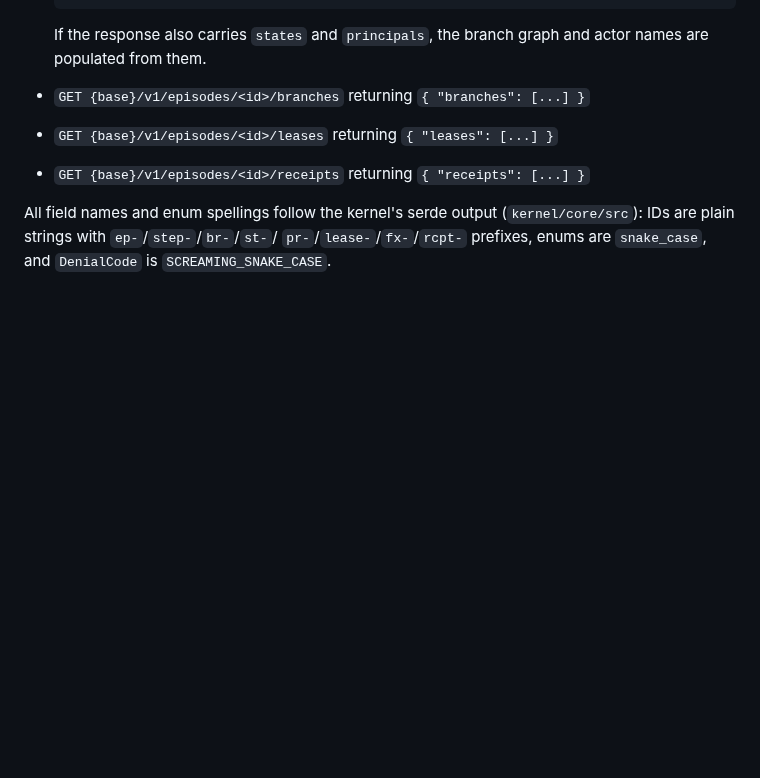
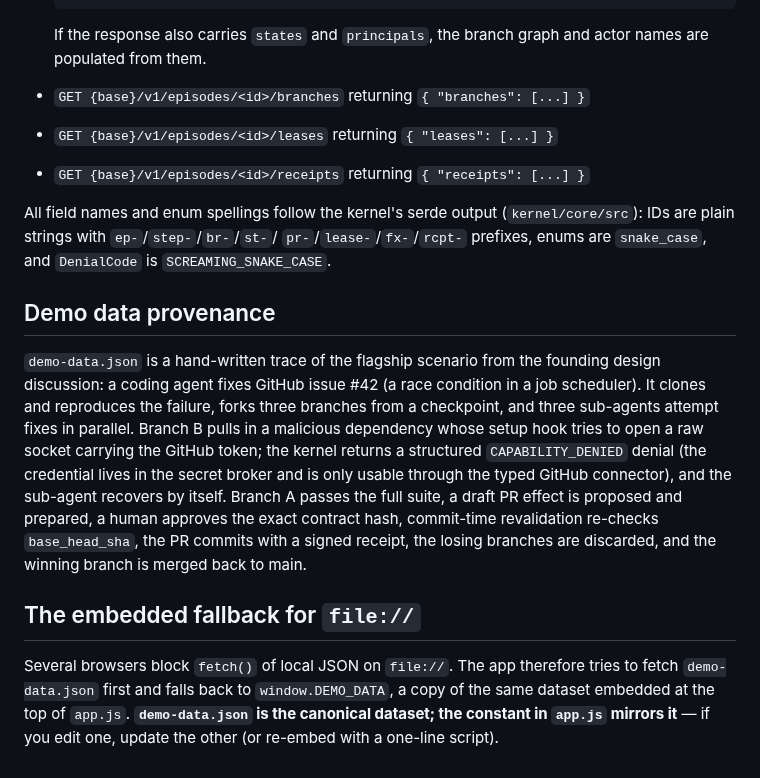
Before and after one commit to RamenSensei/AgentSandbox, a Markdown page: ui/README.md, the part around the change. GitHub-like rendering; blank space fills up the shorter version.

Commit message:
docs(ui): expand README (part 3)

```diff
--- a/ui/README.md
+++ b/ui/README.md
@@ -75,3 +75,26 @@ All field names and enum spellings follow the kernel's serde output
 (`kernel/core/src`): IDs are plain strings with `ep-`/`step-`/`br-`/`st-`/
 `pr-`/`lease-`/`fx-`/`rcpt-` prefixes, enums are `snake_case`, and
 `DenialCode` is `SCREAMING_SNAKE_CASE`.
+
+## Demo data provenance
+
+`demo-data.json` is a hand-written trace of the flagship scenario from the
+founding design discussion: a coding agent fixes GitHub issue #42 (a race
+condition in a job scheduler). It clones and reproduces the failure, forks
+three branches from a checkpoint, and three sub-agents attempt fixes in
+parallel. Branch B pulls in a malicious dependency whose setup hook tries to
+open a raw socket carrying the GitHub token; the kernel returns a structured
+`CAPABILITY_DENIED` denial (the credential lives in the secret broker and is
+only usable through the typed GitHub connector), and the sub-agent recovers by
+itself. Branch A passes the full suite, a draft PR effect is proposed and
+prepared, a human approves the exact contract hash, commit-time revalidation
+re-checks `base_head_sha`, the PR commits with a signed receipt, the losing
+branches are discarded, and the winning branch is merged back to main.
+
+## The embedded fallback for `file://`
+
+Several browsers block `fetch()` of local JSON on `file://`. The app therefore
+tries to fetch `demo-data.json` first and falls back to `window.DEMO_DATA`, a
+copy of the same dataset embedded at the top of `app.js`. **`demo-data.json`
+is the canonical dataset; the constant in `app.js` mirrors it** — if you edit
+one, update the other (or re-embed with a one-line script).
```
